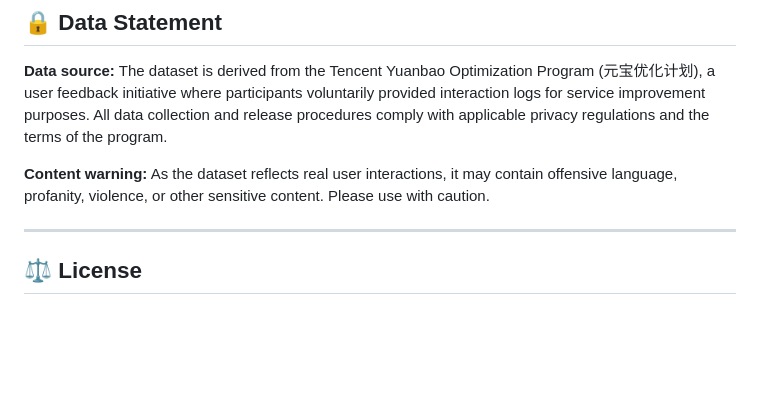
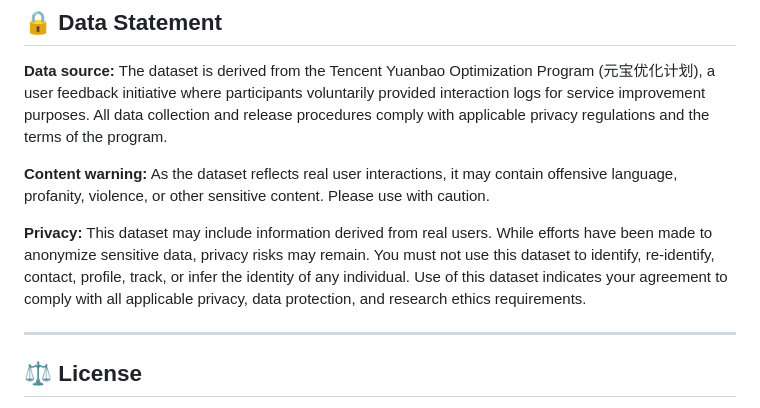
Before and after one commit to mengze-hong/UXBench, a Markdown page: README.md, the part around the change. Rendered like a GitHub page; blank space fills up the shorter version.

```diff
--- a/README.md
+++ b/README.md
@@ -176,6 +176,8 @@ python -m uvicorn tools.dashboard.app:app --port 8512
 
 **Content warning:** As the dataset reflects real user interactions, it may contain offensive language, profanity, violence, or other sensitive content. Please use with caution.
 
+**Privacy:** This dataset may include information derived from real users. While efforts have been made to anonymize sensitive data, privacy risks may remain. You must not use this dataset to identify, re-identify, contact, profile, track, or infer the identity of any individual. Use of this dataset indicates your agreement to comply with all applicable privacy, data protection, and research ethics requirements.
+
 ---
 
 ## ⚖️ License
```
